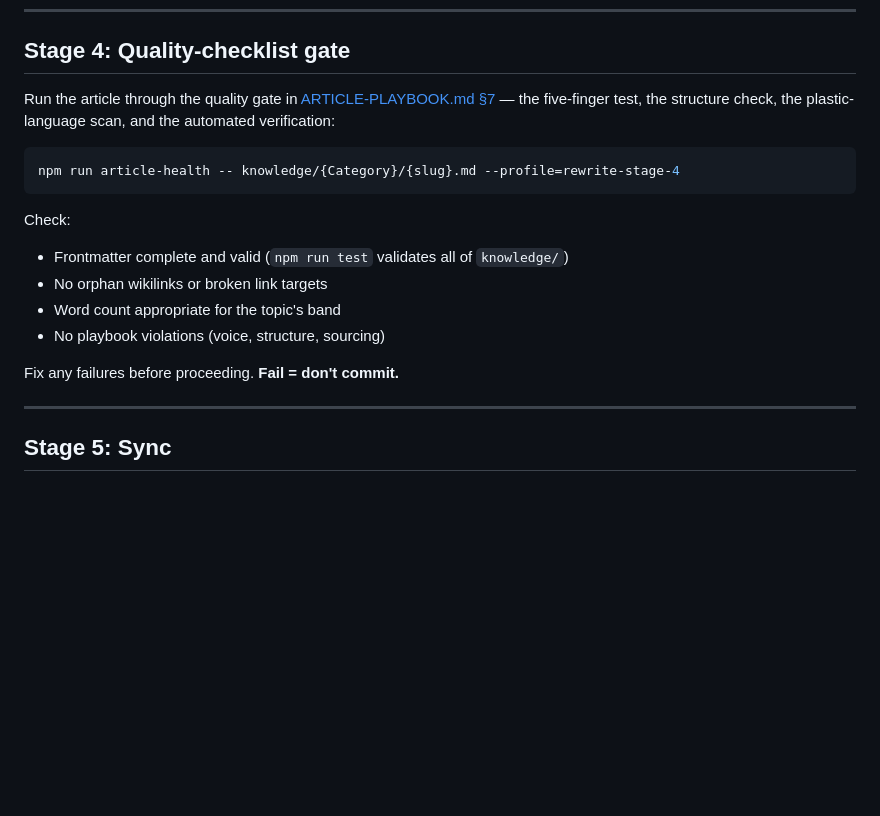
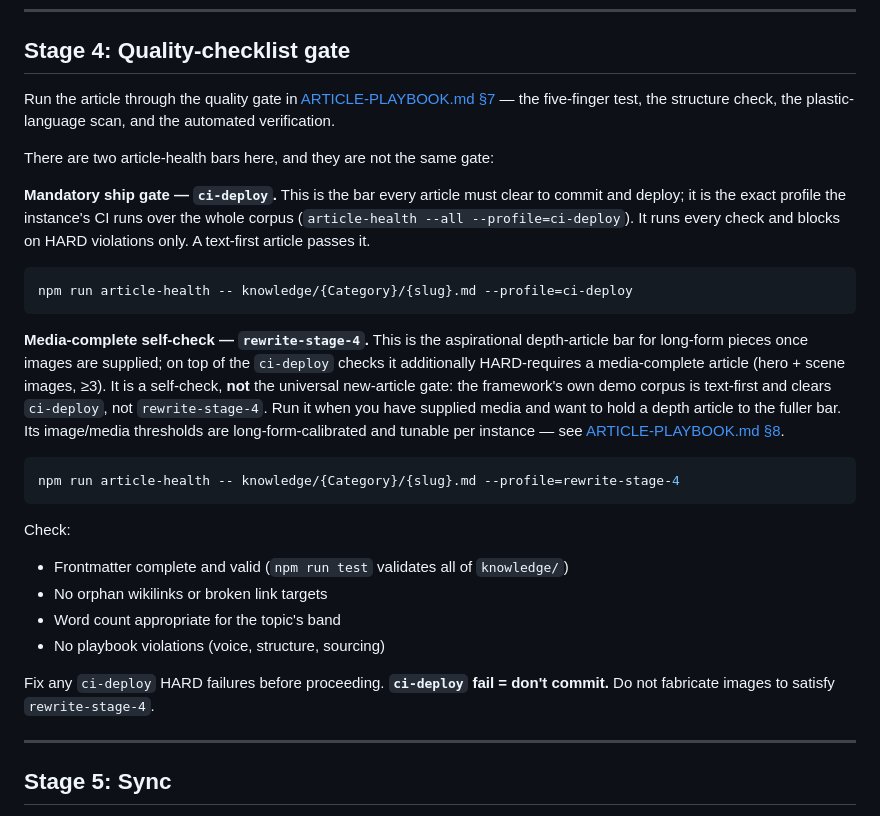
Before and after one commit to wilsonkichoi/sekai-kb, a Markdown page: docs/playbook/REWRITE-PIPELINE.md, the part around the change. GitHub-like rendering; blank space fills up the shorter version.

````diff
--- a/docs/playbook/REWRITE-PIPELINE.md
+++ b/docs/playbook/REWRITE-PIPELINE.md
@@ -75,7 +75,27 @@ npm run article-health -- knowledge/{Category}/{slug}.md --profile=rewrite-stage
 
 Run the article through the quality gate in
 [ARTICLE-PLAYBOOK.md §7](ARTICLE-PLAYBOOK.md) — the five-finger test, the
-structure check, the plastic-language scan, and the automated verification:
+structure check, the plastic-language scan, and the automated verification.
+
+There are two article-health bars here, and they are not the same gate:
+
+**Mandatory ship gate — `ci-deploy`.** This is the bar every article must clear
+to commit and deploy; it is the exact profile the instance's CI runs over the
+whole corpus (`article-health --all --profile=ci-deploy`). It runs every check
+and blocks on HARD violations only. A text-first article passes it.
+
+```bash
+npm run article-health -- knowledge/{Category}/{slug}.md --profile=ci-deploy
+```
+
+**Media-complete self-check — `rewrite-stage-4`.** This is the aspirational
+depth-article bar for long-form pieces once images are supplied; on top of the
+`ci-deploy` checks it additionally HARD-requires a media-complete article (hero +
+scene images, ≥3). It is a self-check, **not** the universal new-article gate:
+the framework's own demo corpus is text-first and clears `ci-deploy`, not
+`rewrite-stage-4`. Run it when you have supplied media and want to hold a depth
+article to the fuller bar. Its image/media thresholds are long-form-calibrated
+and tunable per instance — see [ARTICLE-PLAYBOOK.md §8](ARTICLE-PLAYBOOK.md).
 
 ```bash
 npm run article-health -- knowledge/{Category}/{slug}.md --profile=rewrite-stage-4
@@ -88,7 +108,8 @@ Check:
 - Word count appropriate for the topic's band
 - No playbook violations (voice, structure, sourcing)
 
-Fix any failures before proceeding. **Fail = don't commit.**
+Fix any `ci-deploy` HARD failures before proceeding. **`ci-deploy` fail = don't
+commit.** Do not fabricate images to satisfy `rewrite-stage-4`.
 
 ---
 
````
Also changed, not shown: docs/playbook/ARTICLE-PLAYBOOK.md (+28 -8 lines).
